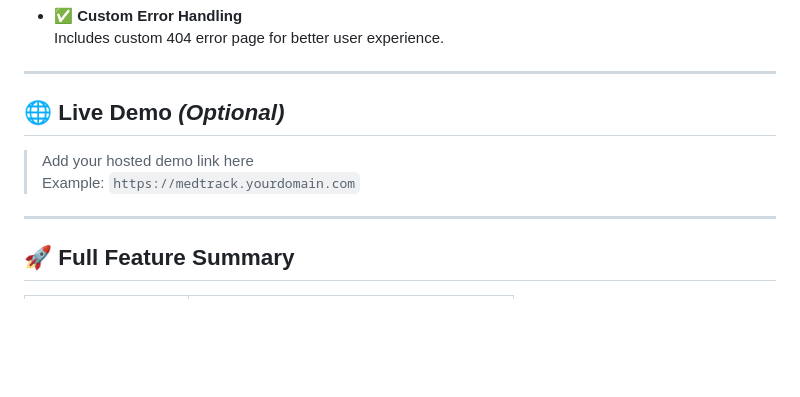
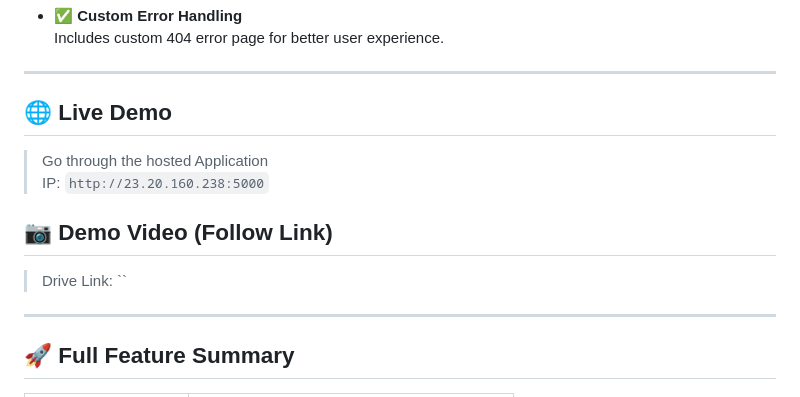
Before and after one commit to sagar25k/MedTrack-Healthcare-App, a Markdown page: README.md, the part around the change. GitHub-like rendering; blank space fills up the shorter version.

```diff
--- a/README.md
+++ b/README.md
@@ -38,10 +38,13 @@
 
 ---
 
-## 🌐 Live Demo *(Optional)*
+## 🌐 Live Demo
 
-> Add your hosted demo link here
-> Example: `https://medtrack.yourdomain.com`
+> Go through the hosted Application
+> IP: `http://23.20.160.238:5000`
+
+## 📷 Demo Video (Follow Link)
+> Drive Link: ``
 
 ---
 
```
